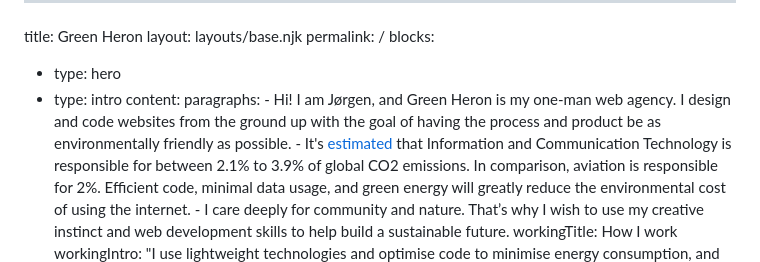
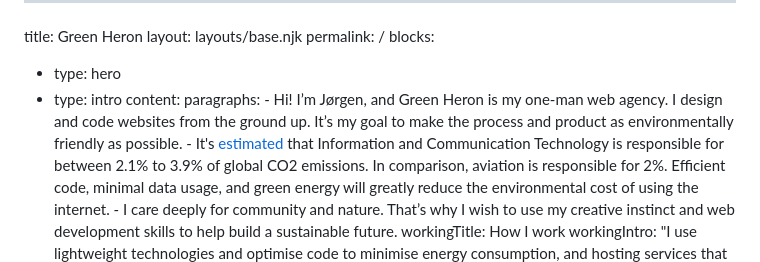
Before and after one commit to Kraaketing/greenheron, a Markdown page: src/pages/index.md, the part around the change. Drawn GitHub-style.

Commit message:
Update src/pages/index.md (via Pages CMS)

```diff
--- a/src/pages/index.md
+++ b/src/pages/index.md
@@ -7,9 +7,9 @@ blocks:
   - type: intro
     content:
       paragraphs:
-        - Hi! I am Jørgen, and Green Heron is my one-man web agency. I design
-          and code websites from the ground up with the goal of having the
-          process and product be as environmentally friendly as possible.
+        - Hi! I’m Jørgen, and Green Heron is my one-man web agency. I design and
+          code websites from the ground up. It’s my goal to make the process and
+          product as environmentally friendly as possible.
         - It's [estimated](https://pubmed.ncbi.nlm.nih.gov/34553177/) that
           Information and Communication Technology is responsible for between
           2.1% to 3.9% of global CO2 emissions. In comparison, aviation is
```
